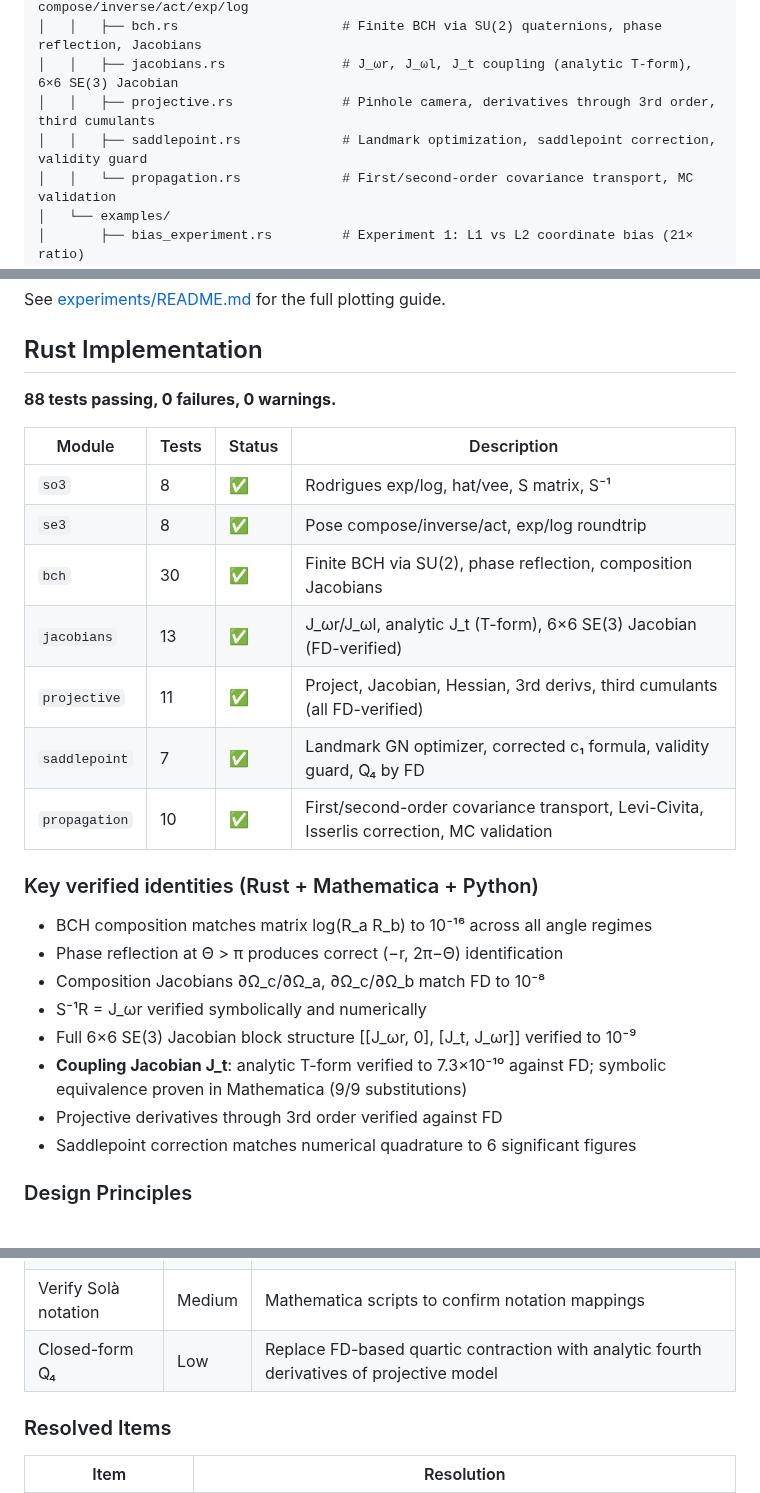
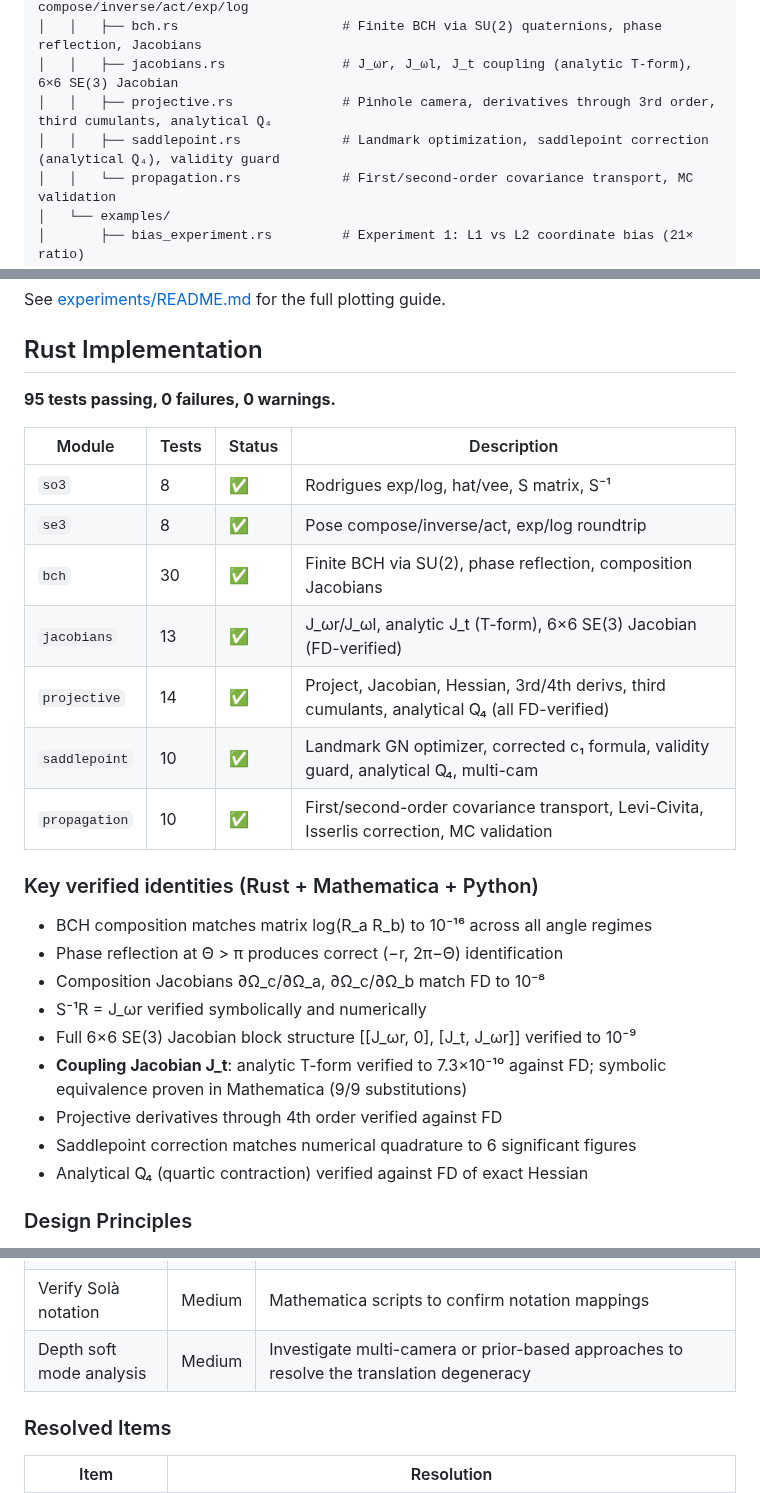
Before and after one commit to fkuehnel/bayesian-slam, a Markdown page: README.md, 3 parts joined by grey strips. Drawn GitHub-style.

```diff
--- a/README.md
+++ b/README.md
@@ -74,8 +75,8 @@ RobustPoseEst/
 │   │   ├── se3.rs                     # SE(3): Pose struct, compose/inverse/act/exp/log
 │   │   ├── bch.rs                     # Finite BCH via SU(2) quaternions, phase reflection, Jacobians
 │   │   ├── jacobians.rs               # J_ωr, J_ωl, J_t coupling (analytic T-form), 6×6 SE(3) Jacobian
-│   │   ├── projective.rs              # Pinhole camera, derivatives through 3rd order, third cumulants
-│   │   ├── saddlepoint.rs             # Landmark optimization, saddlepoint correction, validity guard
+│   │   ├── projective.rs              # Pinhole camera, derivatives through 3rd order, third cumulants, analytical Q₄
+│   │   ├── saddlepoint.rs             # Landmark optimization, saddlepoint correction (analytical Q₄), validity guard
 │   │   └── propagation.rs             # First/second-order covariance transport, MC validation
 │   └── examples/
 │       ├── bias_experiment.rs         # Experiment 1: L1 vs L2 coordinate bias (21× ratio)
@@ -95,7 +96,7 @@ See [experiments/README.md](experiments/README.md) for the full plotting guide.
 
 ## Rust Implementation
 
-**88 tests passing, 0 failures, 0 warnings.**
+**95 tests passing, 0 failures, 0 warnings.**
 
 | Module | Tests | Status | Description |
 |--------|-------|--------|-------------|
@@ -103,8 +104,8 @@ See [experiments/README.md](experiments/README.md) for the full plotting guide.
 | `se3` | 8 | ✅ | Pose compose/inverse/act, exp/log roundtrip |
 | `bch` | 30 | ✅ | Finite BCH via SU(2), phase reflection, composition Jacobians |
 | `jacobians` | 13 | ✅ | J_ωr/J_ωl, analytic J_t (T-form), 6×6 SE(3) Jacobian (FD-verified) |
-| `projective` | 11 | ✅ | Project, Jacobian, Hessian, 3rd derivs, third cumulants (all FD-verified) |
-| `saddlepoint` | 7 | ✅ | Landmark GN optimizer, corrected c₁ formula, validity guard, Q₄ by FD |
+| `projective` | 14 | ✅ | Project, Jacobian, Hessian, 3rd/4th derivs, third cumulants, analytical Q₄ (all FD-verified) |
+| `saddlepoint` | 10 | ✅ | Landmark GN optimizer, corrected c₁ formula, validity guard, analytical Q₄, multi-cam |
 | `propagation` | 10 | ✅ | First/second-order covariance transport, Levi-Civita, Isserlis correction, MC validation |
 
 ### Key verified identities (Rust + Mathematica + Python)
@@ -115,8 +116,9 @@ See [experiments/README.md](experiments/README.md) for the full plotting guide.
 - S⁻¹R = J_ωr verified symbolically and numerically
 - Full 6×6 SE(3) Jacobian block structure [[J_ωr, 0], [J_t, J_ωr]] verified to 10⁻⁹
 - **Coupling Jacobian J_t**: analytic T-form verified to 7.3×10⁻¹⁰ against FD; symbolic equivalence proven in Mathematica (9/9 substitutions)
-- Projective derivatives through 3rd order verified against FD
+- Projective derivatives through 4th order verified against FD
 - Saddlepoint correction matches numerical quadrature to 6 significant figures
+- Analytical Q₄ (quartic contraction) verified against FD of exact Hessian
 
 ### Design Principles
 
@@ -292,7 +294,7 @@ checklist in [experiments/README.md §4](experiments/README.md).
 | Experimental findings | High | Our paper must be based on repeatable experiments |
 | More examples | Medium | An example script for pose and 3D landmark inference |
 | Verify Solà notation | Medium | Mathematica scripts to confirm notation mappings |
-| Closed-form Q₄ | Low | Replace FD-based quartic contraction with analytic fourth derivatives of projective model |
+| Depth soft mode analysis | Medium | Investigate multi-camera or prior-based approaches to resolve the translation degeneracy |
 
 ### Resolved Items
 
```
Also changed, not shown: other parts of README.md (+52 -0 lines).
